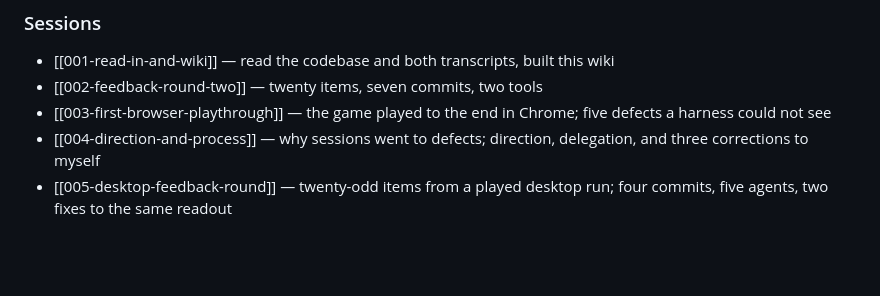
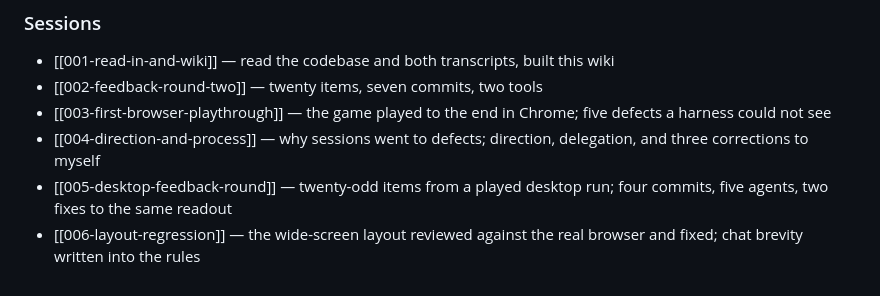
Before and after one commit to SPHINXUSS/the-jam, a Markdown page: ai/wiki/index.md, the part around the change. Drawn GitHub-style; blank space fills up the shorter version.

Commit message:
docs: session 6 — the layout regression, and why chat got shorter

```diff
--- a/ai/wiki/index.md
+++ b/ai/wiki/index.md
@@ -230,3 +230,4 @@ blocked, check that block is still there rather than re-deriving it.
 - [[003-first-browser-playthrough]] — the game played to the end in Chrome; five defects a harness could not see
 - [[004-direction-and-process]] — why sessions went to defects; direction, delegation, and three corrections to myself
 - [[005-desktop-feedback-round]] — twenty-odd items from a played desktop run; four commits, five agents, two fixes to the same readout
+- [[006-layout-regression]] — the wide-screen layout reviewed against the real browser and fixed; chat brevity written into the rules
```
Also changed, not shown: 1 other file.
